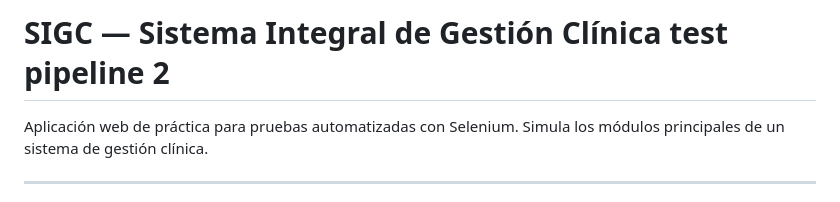
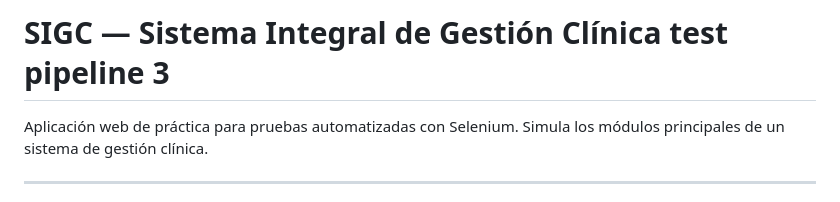
Before and after one commit to jrios304/SIGC-App, a Markdown page: README.md, the part around the change. Rendered like a GitHub page.

Commit message:
test pipeline 3

```diff
--- a/README.md
+++ b/README.md
@@ -1,4 +1,4 @@
-# SIGC — Sistema Integral de Gestión Clínica test pipeline 2
+# SIGC — Sistema Integral de Gestión Clínica test pipeline 3
 
 Aplicación web de práctica para pruebas automatizadas con Selenium. Simula los módulos principales de un sistema de gestión clínica.
 
```
